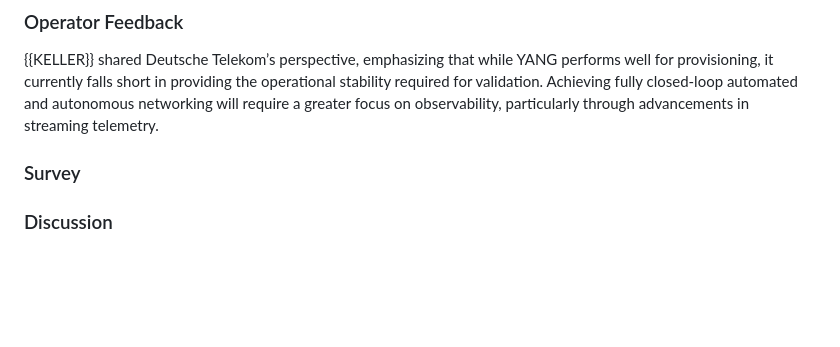
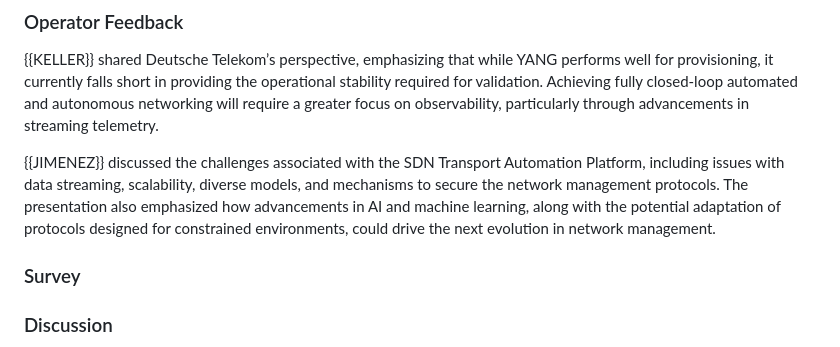
Before and after one commit to intarchboard/draft-iab-nemops-workshop-report, a Markdown page: draft-iab-nemops-workshop-report.md, the part around the change. GitHub-like rendering; blank space fills up the shorter version.

Commit message:
{{JIMENEZ}}

```diff
--- a/draft-iab-nemops-workshop-report.md
+++ b/draft-iab-nemops-workshop-report.md
@@ -195,6 +195,8 @@ The second day of the workshop concentrated on challenges and emerging requireme
 
 {{KELLER}} shared Deutsche Telekom’s perspective, emphasizing that while YANG performs well for provisioning, it currently falls short in providing the operational stability required for validation. Achieving fully closed-loop automated and autonomous networking will require a greater focus on observability, particularly through advancements in streaming telemetry.
 
+{{JIMENEZ}} discussed the challenges associated with the SDN Transport Automation Platform, including issues with data streaming, scalability, diverse models, and mechanisms to secure the network management protocols. The presentation also emphasized how advancements in AI and machine learning, along with the potential adaptation of protocols designed for constrained environments, could drive the next evolution in network management.
+
 ### Survey
 
 ### Discussion
```
